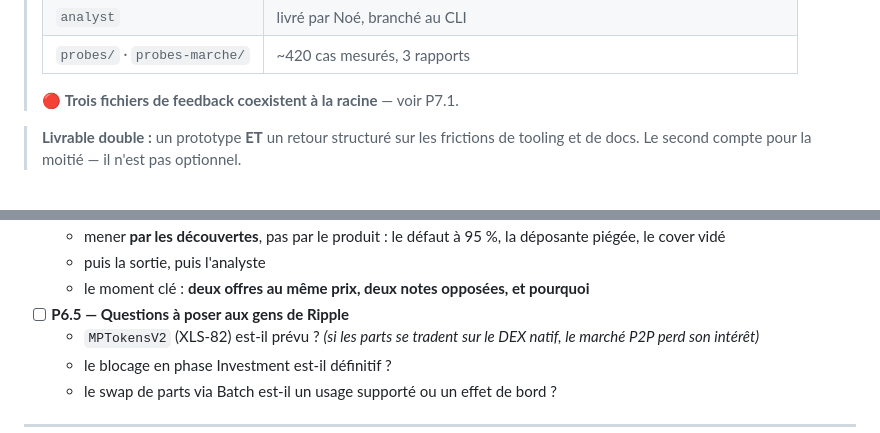
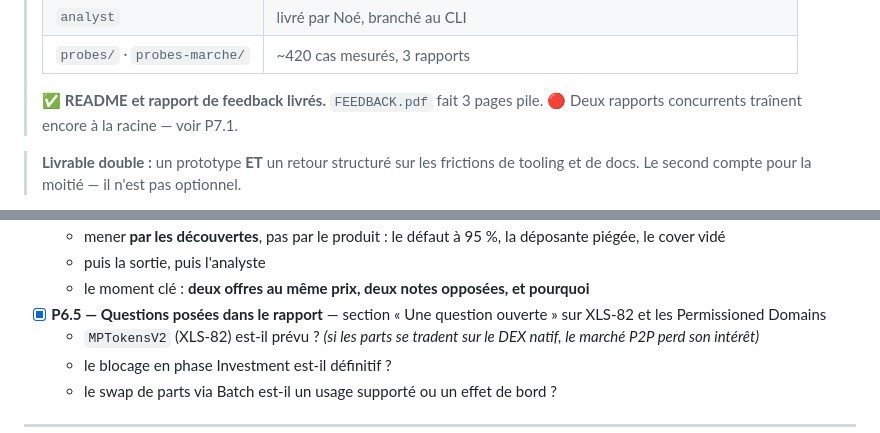
Before and after one commit to noegng/SecondWave, a Markdown page: ROADMAP.md, 2 parts joined by grey strips. Drawn GitHub-style.

```diff
--- a/ROADMAP.md
+++ b/ROADMAP.md
@@ -13,7 +13,8 @@
 > | `analyst` | livré par Noé, branché au CLI |
 > | `probes/` · `probes-marche/` | ~420 cas mesurés, 3 rapports |
 >
-> 🔴 **Trois fichiers de feedback coexistent à la racine** — voir P7.1.
+> ✅ **README et rapport de feedback livrés.** `FEEDBACK.pdf` fait 3 pages pile.
+> 🔴 Deux rapports concurrents traînent encore à la racine — voir P7.1.
 
 > **Livrable double :** un prototype **ET** un retour structuré sur les frictions de tooling et de docs.
 > Le second compte pour la moitié — il n'est pas optionnel.
@@ -164,7 +167,8 @@ l'est plus. **Relancer `npm run world` moins de dix minutes avant la démo.**
   - mener **par les découvertes**, pas par le produit : le défaut à 95 %, la déposante piégée, le cover vidé
   - puis la sortie, puis l'analyste
   - le moment clé : **deux offres au même prix, deux notes opposées, et pourquoi**
-- [ ] **P6.5 — Questions à poser aux gens de Ripple**
+- [x] **P6.5 — Questions posées dans le rapport** — section « Une question ouverte » sur XLS-82
+  et les Permissioned Domains
   - `MPTokensV2` (XLS-82) est-il prévu ? *(si les parts se tradent sur le DEX natif, le marché P2P perd son intérêt)*
   - le blocage en phase Investment est-il définitif ?
   - le swap de parts via Batch est-il un usage supporté ou un effet de bord ?
```
Also changed, not shown: other parts of ROADMAP.md (+16 -14 lines).
